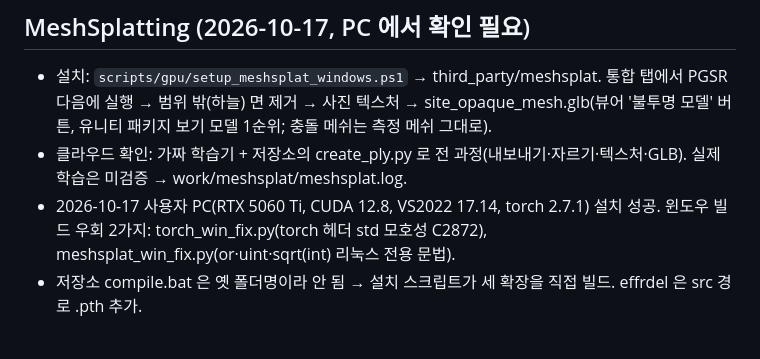
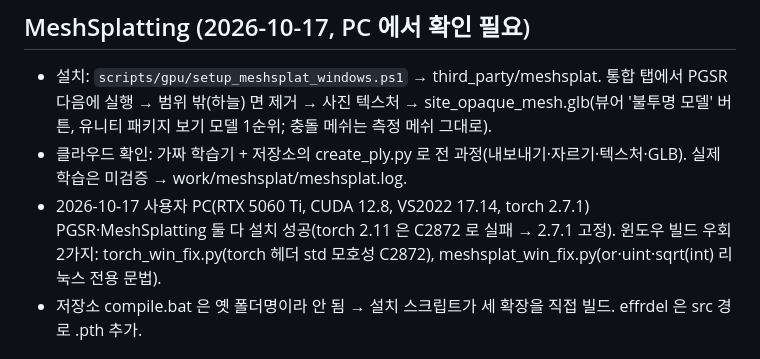
Before and after one commit to Dlsvy/Safety, a Markdown page: HANDOFF.md, the part around the change. Rendered like a GitHub page.

Commit message:
HANDOFF: PGSR installed on user PC
Co-Authored-By: Claude Opus 5.5 <noreply@anthropic.com>
Claude-Session: https://claude.ai/code/session_01Tzj1gLNRKP1qBMgmutydsx

```diff
--- a/HANDOFF.md
+++ b/HANDOFF.md
@@ -81,7 +81,7 @@ README.md 에 전체 설명·검증 결과가 있다. 먼저 README 를 읽어
 - 설치: `scripts/gpu/setup_meshsplat_windows.ps1` → third_party/meshsplat. 통합 탭에서 PGSR 다음에 실행 → 범위 밖(하늘) 면 제거 →
   사진 텍스처 → site_opaque_mesh.glb(뷰어 '불투명 모델' 버튼, 유니티 패키지 보기 모델 1순위; 충돌 메쉬는 측정 메쉬 그대로).
 - 클라우드 확인: 가짜 학습기 + 저장소의 create_ply.py 로 전 과정(내보내기·자르기·텍스처·GLB). 실제 학습은 미검증 → work/meshsplat/meshsplat.log.
-- 2026-10-17 사용자 PC(RTX 5060 Ti, CUDA 12.8, VS2022 17.14, torch 2.7.1) 설치 성공. 윈도우 빌드 우회 2가지:
+- 2026-10-17 사용자 PC(RTX 5060 Ti, CUDA 12.8, VS2022 17.14, torch 2.7.1) PGSR·MeshSplatting 둘 다 설치 성공(torch 2.11 은 C2872 로 실패 → 2.7.1 고정). 윈도우 빌드 우회 2가지:
   torch_win_fix.py(torch 헤더 std 모호성 C2872), meshsplat_win_fix.py(or·uint·sqrt(int) 리눅스 전용 문법).
 - 저장소 compile.bat 은 옛 폴더명이라 안 됨 → 설치 스크립트가 세 확장을 직접 빌드. effrdel 은 src 경로 .pth 추가.
 
```
